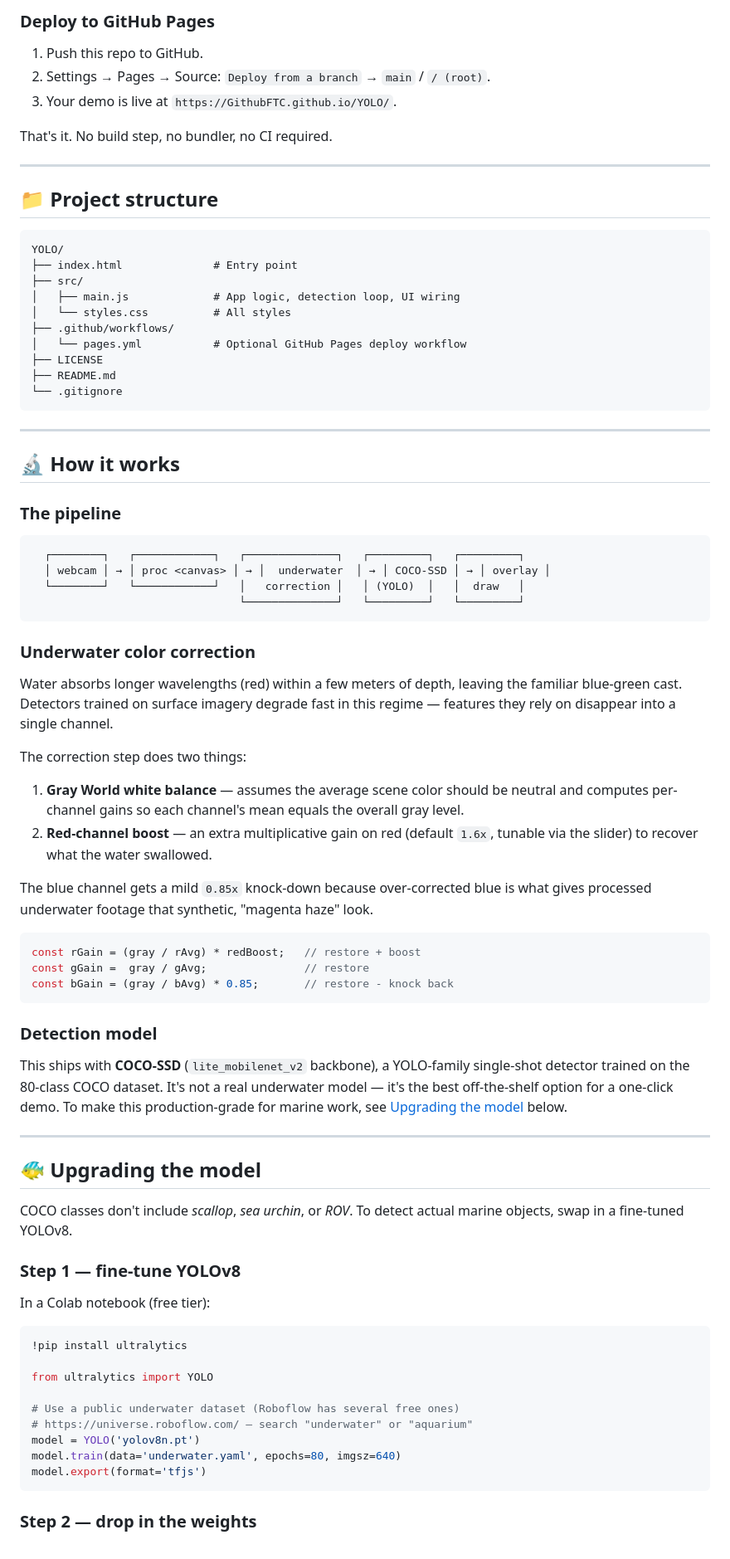
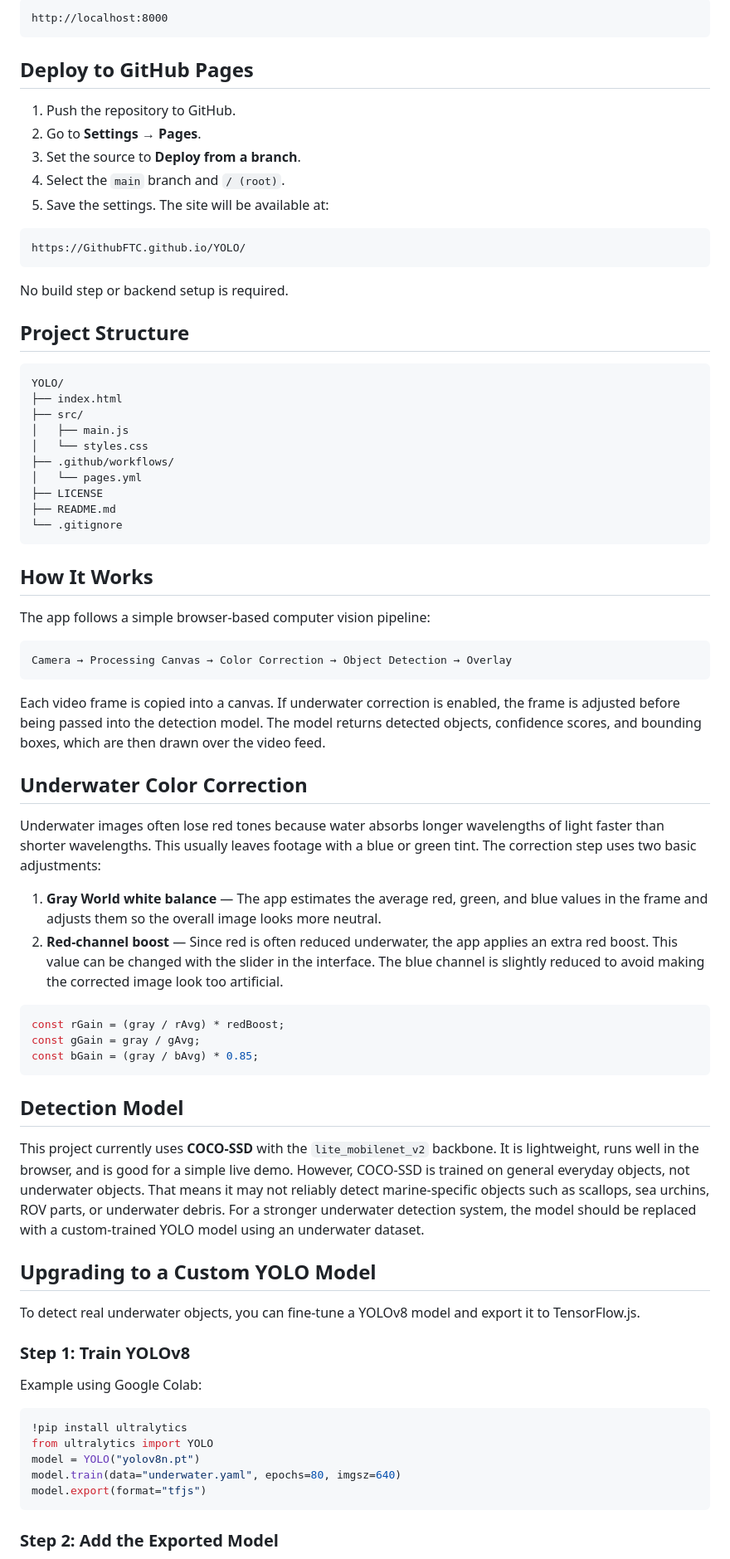
Before and after one commit to GithubFTC/YOLO, a Markdown page: README.md, the part around one of its changes. Shown at 83% size. Drawn GitHub-style.

````diff
--- a/README.md
+++ b/README.md
@@ -51,84 +54,84 @@ Then open <http://localhost:8000>.
 
-### Deploy to GitHub Pages
+```text
+http://localhost:8000
+```
 
-1. Push this repo to GitHub.
-2. Settings → Pages → Source: `Deploy from a branch` → `main` / `/ (root)`.
-3. Your demo is live at `https://GithubFTC.github.io/YOLO/`.
+## Deploy to GitHub Pages
 
-That's it. No build step, no bundler, no CI required.
+1. Push the repository to GitHub.
+2. Go to **Settings → Pages**.
+3. Set the source to **Deploy from a branch**.
+4. Select the `main` branch and `/ (root)`.
+5. Save the settings.
+   The site will be available at:
 
----
+```text
+https://GithubFTC.github.io/YOLO/
+```
 
-## 📁 Project structure
+No build step or backend setup is required.
 
-```
+## Project Structure
+
+```text
 YOLO/
-├── index.html              # Entry point
+├── index.html
 ├── src/
-│   ├── main.js             # App logic, detection loop, UI wiring
-│   └── styles.css          # All styles
+│   ├── main.js
+│   └── styles.css
 ├── .github/workflows/
-│   └── pages.yml           # Optional GitHub Pages deploy workflow
+│   └── pages.yml
 ├── LICENSE
 ├── README.md
 └── .gitignore
 ```
 
----
+## How It Works
 
-## 🔬 How it works
+The app follows a simple browser-based computer vision pipeline:
 
-### The pipeline
-
-```
-  ┌────────┐   ┌────────────┐   ┌──────────────┐   ┌─────────┐   ┌─────────┐
-  │ webcam │ → │ proc <canvas> │ → │  underwater  │ → │ COCO-SSD │ → │ overlay │
-  └────────┘   └────────────┘   │   correction │   │ (YOLO)  │   │  draw   │
-                                └──────────────┘   └─────────┘   └─────────┘
+```text
+Camera → Processing Canvas → Color Correction → Object Detection → Overlay
 ```
 
-### Underwater color correction
+Each video frame is copied into a canvas. If underwater correction is enabled, the frame is adjusted before being passed into the detection model. The model returns detected objects, confidence scores, and bounding boxes, which are then drawn over the video feed.
 
-Water absorbs longer wavelengths (red) within a few meters of depth, leaving the familiar blue-green cast. Detectors trained on surface imagery degrade fast in this regime — features they rely on disappear into a single channel.
+## Underwater Color Correction
 
-The correction step does two things:
+Underwater images often lose red tones because water absorbs longer wavelengths of light faster than shorter wavelengths. This usually leaves footage with a blue or green tint.
+The correction step uses two basic adjustments:
 
-1. **Gray World white balance** — assumes the average scene color should be neutral and computes per-channel gains so each channel's mean equals the overall gray level.
-2. **Red-channel boost** — an extra multiplicative gain on red (default `1.6x`, tunable via the slider) to recover what the water swallowed.
-
-The blue channel gets a mild `0.85x` knock-down because over-corrected blue is what gives processed underwater footage that synthetic, "magenta haze" look.
+1. **Gray World white balance** — The app estimates the average red, green, and blue values in the frame and adjusts them so the overall image looks more neutral.
+2. **Red-channel boost** — Since red is often reduced underwater, the app applies an extra red boost. This value can be changed with the slider in the interface.
+   The blue channel is slightly reduced to avoid making the corrected image look too artificial.
 
 ```js
-const rGain = (gray / rAvg) * redBoost;   // restore + boost
-const gGain =  gray / gAvg;               // restore
-const bGain = (gray / bAvg) * 0.85;       // restore - knock back
+const rGain = (gray / rAvg) * redBoost;
+const gGain = gray / gAvg;
+const bGain = (gray / bAvg) * 0.85;
 ```
 
-### Detection model
+## Detection Model
 
-This ships with **COCO-SSD** (`lite_mobilenet_v2` backbone), a YOLO-family single-shot detector trained on the 80-class COCO dataset. It's not a real underwater model — it's the best off-the-shelf option for a one-click demo. To make this production-grade for marine work, see [Upgrading the model](#-upgrading-the-model) below.
+This project currently uses **COCO-SSD** with the `lite_mobilenet_v2` backbone. It is lightweight, runs well in the browser, and is good for a simple live demo.
+However, COCO-SSD is trained on general everyday objects, not underwater objects. That means it may not reliably detect marine-specific objects such as scallops, sea urchins, ROV parts, or underwater debris.
+For a stronger underwater detection system, the model should be replaced with a custom-trained YOLO model using an underwater dataset.
 
----
+## Upgrading to a Custom YOLO Model
 
-## 🐠 Upgrading the model
+To detect real underwater objects, you can fine-tune a YOLOv8 model and export it to TensorFlow.js.
 
-COCO classes don't include _scallop_, _sea urchin_, or _ROV_. To detect actual marine objects, swap in a fine-tuned YOLOv8.
+### Step 1: Train YOLOv8
 
-### Step 1 — fine-tune YOLOv8
-
-In a Colab notebook (free tier):
+Example using Google Colab:
 
 ```python
 !pip install ultralytics
-
 from ultralytics import YOLO
-
-# Use a public underwater dataset (Roboflow has several free ones)
-# https://universe.roboflow.com/ — search "underwater" or "aquarium"
-model = YOLO('yolov8n.pt')
-model.train(data='underwater.yaml', epochs=80, imgsz=640)
-model.export(format='tfjs')
+model = YOLO("yolov8n.pt")
+model.train(data="underwater.yaml", epochs=80, imgsz=640)
+model.export(format="tfjs")
 ```
 
-### Step 2 — drop in the weights
+### Step 2: Add the Exported Model
 
````
Also changed, not shown: other parts of README.md (+78 -81 lines).
